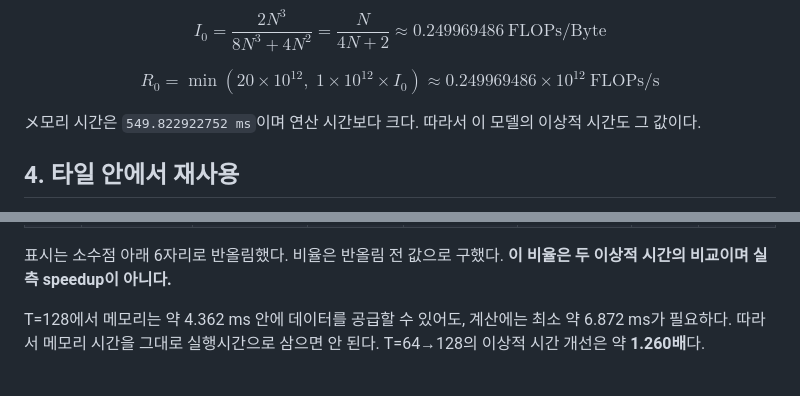
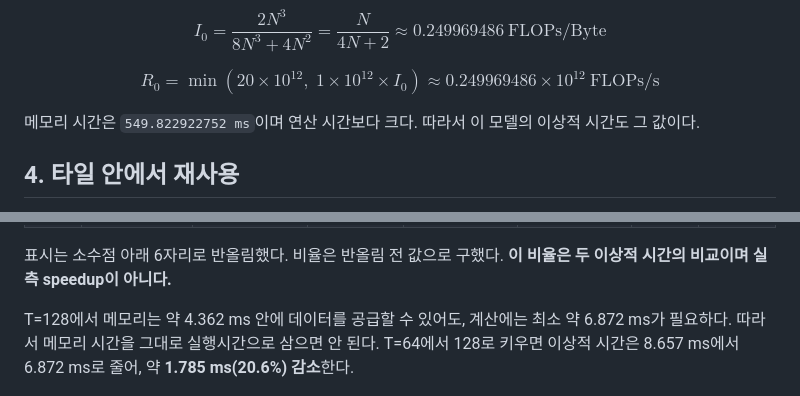
Before and after one commit to Jake-Song/tensor2silicon, a Markdown page: week4/05-matmul-exercise.md, 2 parts joined by grey strips. Rendered like a GitHub page.

Commit message:
update week4

```diff
--- a/week4/05-matmul-exercise.md
+++ b/week4/05-matmul-exercise.md
@@ -66,7 +66,7 @@ R_0=\min(20\times10^{12},\;1\times10^{12}\times I_0)
 \approx0.249969486\times10^{12}\ \mathrm{FLOPs/s}
 $$
 
-メ모리 시간은 `549.822922752 ms`이며 연산 시간보다 크다. 따라서 이 모델의 이상적 시간도 그 값이다.
+메모리 시간은 `549.822922752 ms`이며 연산 시간보다 크다. 따라서 이 모델의 이상적 시간도 그 값이다.
 
 ## 4. 타일 안에서 재사용
 
@@ -118,7 +118,7 @@ $$
 
 표시는 소수점 아래 6자리로 반올림했다. 비율은 반올림 전 값으로 구했다. **이 비율은 두 이상적 시간의 비교이며 실측 speedup이 아니다.**
 
-T=128에서 메모리는 약 4.362 ms 안에 데이터를 공급할 수 있어도, 계산에는 최소 약 6.872 ms가 필요하다. 따라서 메모리 시간을 그대로 실행시간으로 삼으면 안 된다. T=64→128의 이상적 시간 개선은 약 **1.260배**다.
+T=128에서 메모리는 약 4.362 ms 안에 데이터를 공급할 수 있어도, 계산에는 최소 약 6.872 ms가 필요하다. 따라서 메모리 시간을 그대로 실행시간으로 삼으면 안 된다. T=64에서 128로 키우면 이상적 시간은 8.657 ms에서 6.872 ms로 줄어, 약 **1.785 ms(20.6%) 감소**한다.
 
 ![네 경우의 Roofline 성능 상한과 20 FLOPs/Byte 분기점](./assets/roofline.png)
 
```
